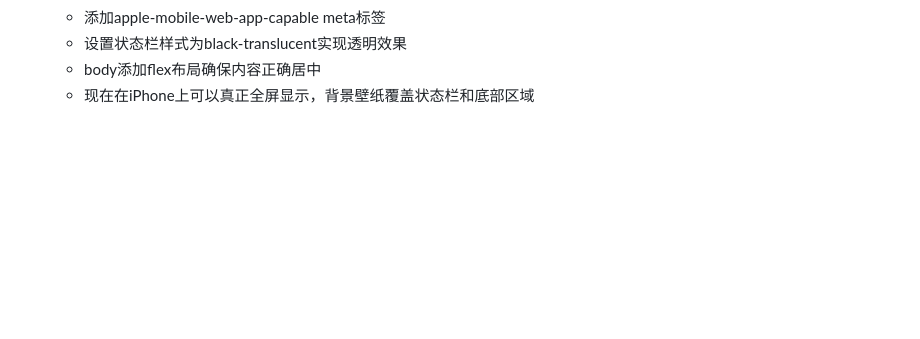
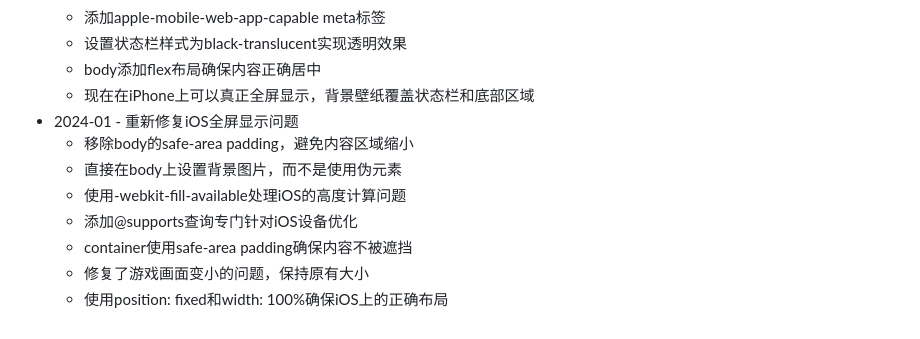
Before and after one commit to dashhuang/game-2048, a Markdown page: README.md, the part around the change. Drawn GitHub-style; blank space fills up the shorter version.

Commit message:
更新README - 添加iOS全屏显示重新修复说明

```diff
--- a/README.md
+++ b/README.md
@@ -269,3 +269,11 @@ this.undoRewardValue = 256;     // 获得撤销奖励的方块值
   - 设置状态栏样式为black-translucent实现透明效果
   - body添加flex布局确保内容正确居中
   - 现在在iPhone上可以真正全屏显示，背景壁纸覆盖状态栏和底部区域
+- 2024-01 - 重新修复iOS全屏显示问题
+  - 移除body的safe-area padding，避免内容区域缩小
+  - 直接在body上设置背景图片，而不是使用伪元素
+  - 使用-webkit-fill-available处理iOS的高度计算问题
+  - 添加@supports查询专门针对iOS设备优化
+  - container使用safe-area padding确保内容不被遮挡
+  - 修复了游戏画面变小的问题，保持原有大小
+  - 使用position: fixed和width: 100%确保iOS上的正确布局
```
